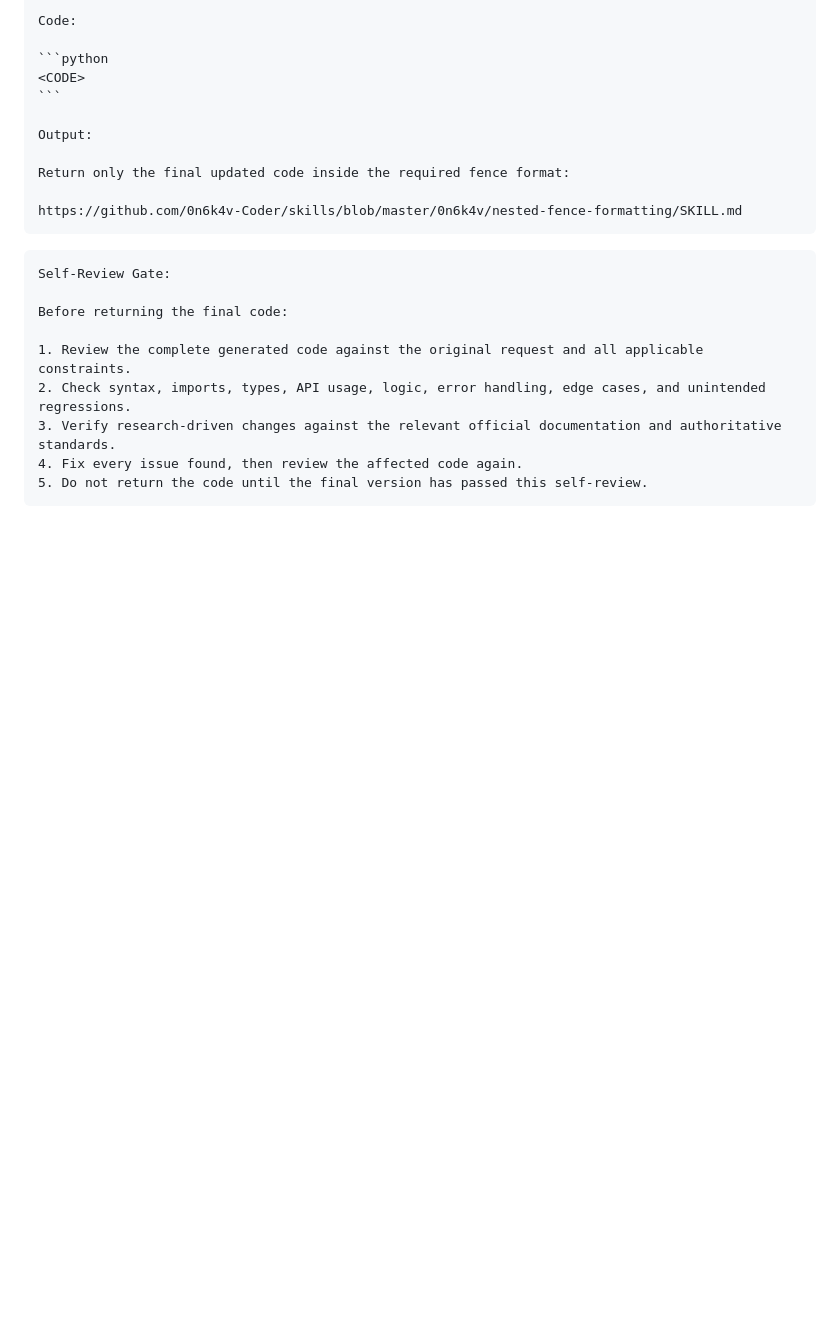
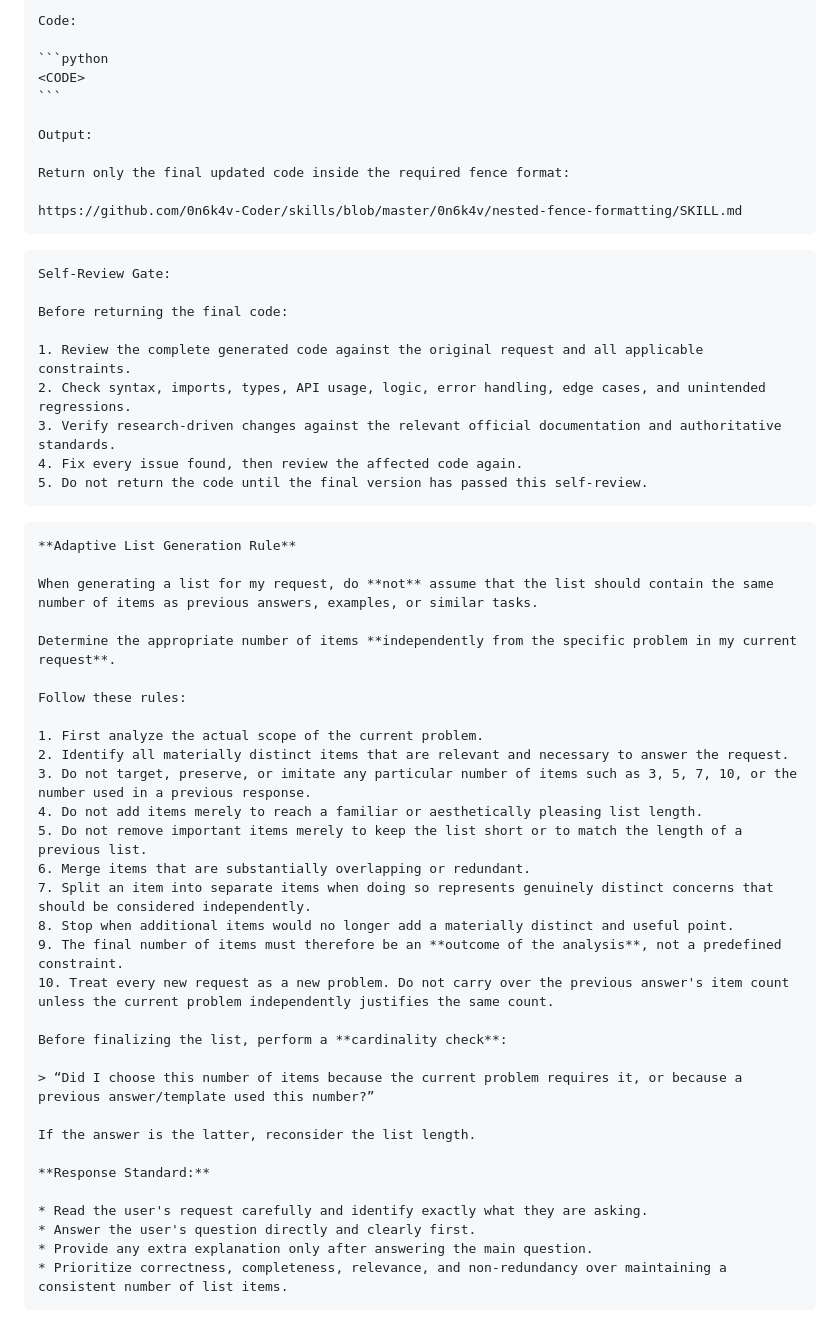
Before and after one commit to 0n6k4v-Coder/doi-kham-fan-landing-page, a Markdown page: .agents/ChatGPT/prompt-book.md, the part around the change. Drawn GitHub-style; blank space fills up the shorter version.

Commit message:
docs(prompt-book): add adaptive list generation rule  - .agents/ChatGPT/prompt-book.md: add an adaptive list generation rule that determines list length from the current request instead of repeating counts from previous answers or templates. - .agents/ChatGPT/prompt-book.md: require deduplication, appropriate splitting, and a cardinality check so the final item count reflects the problem's actual scope.  Author: ChatGPT Luna (Web Browser Chat)
Added rules for adaptive list generation and response standards.

````diff
--- a/.agents/ChatGPT/prompt-book.md
+++ b/.agents/ChatGPT/prompt-book.md
@@ -241,3 +241,37 @@ Before returning the final code:
 4. Fix every issue found, then review the affected code again.
 5. Do not return the code until the final version has passed this self-review.
 ```
+
+```text
+**Adaptive List Generation Rule**
+
+When generating a list for my request, do **not** assume that the list should contain the same number of items as previous answers, examples, or similar tasks.
+
+Determine the appropriate number of items **independently from the specific problem in my current request**.
+
+Follow these rules:
+
+1. First analyze the actual scope of the current problem.
+2. Identify all materially distinct items that are relevant and necessary to answer the request.
+3. Do not target, preserve, or imitate any particular number of items such as 3, 5, 7, 10, or the number used in a previous response.
+4. Do not add items merely to reach a familiar or aesthetically pleasing list length.
+5. Do not remove important items merely to keep the list short or to match the length of a previous list.
+6. Merge items that are substantially overlapping or redundant.
+7. Split an item into separate items when doing so represents genuinely distinct concerns that should be considered independently.
+8. Stop when additional items would no longer add a materially distinct and useful point.
+9. The final number of items must therefore be an **outcome of the analysis**, not a predefined constraint.
+10. Treat every new request as a new problem. Do not carry over the previous answer's item count unless the current problem independently justifies the same count.
+
+Before finalizing the list, perform a **cardinality check**:
+
+> “Did I choose this number of items because the current problem requires it, or because a previous answer/template used this number?”
+
+If the answer is the latter, reconsider the list length.
+
+**Response Standard:**
+
+* Read the user's request carefully and identify exactly what they are asking.
+* Answer the user's question directly and clearly first.
+* Provide any extra explanation only after answering the main question.
+* Prioritize correctness, completeness, relevance, and non-redundancy over maintaining a consistent number of list items.
+```
````
